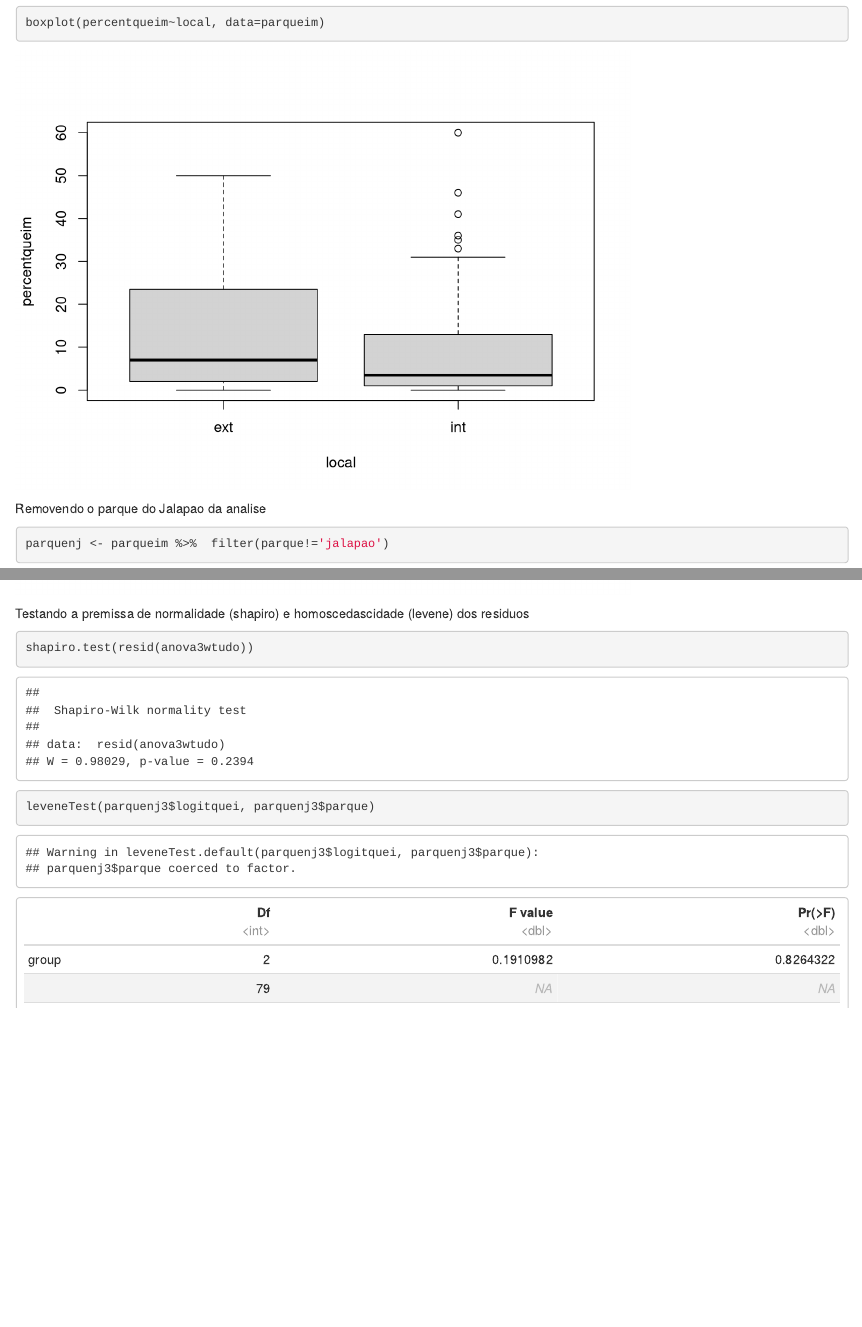
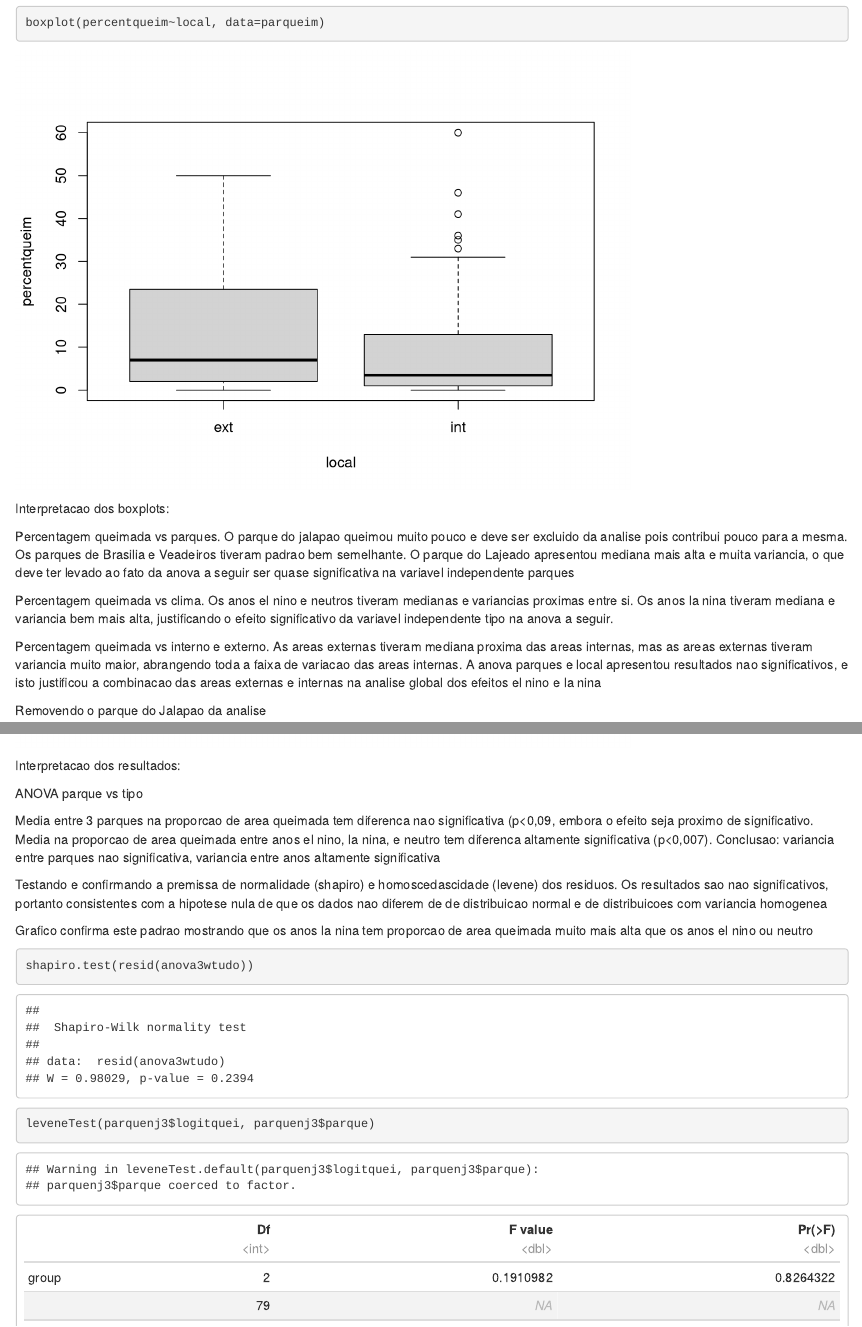
Before and after one commit to rbcer17/pesq-tcc-milena, an R Markdown document (scripts/notebook-analises-milena.Rmd): the page in a window 1100 px wide, from 1970 px down, and a second part further down, joined at a grey line. Rendered offline with R 4.5, knitr and Pandoc, with nearby package versions.

Commit message:
atualizando notebook com conclusoes

````diff
--- a/scripts/notebook-analises-milena.Rmd
+++ b/scripts/notebook-analises-milena.Rmd
@@ -37,6 +37,19 @@ boxplot(percentqueim~tipo, data=parqueim)
 boxplot(percentqueim~local, data=parqueim)
 ```
 
+Interpretacao dos boxplots:
+
+Percentagem queimada vs parques. O parque do jalapao queimou muito pouco e deve ser excluido da analise pois contribui pouco para a mesma. Os parques de Brasilia e Veadeiros tiveram padrao bem semelhante. O parque do Lajeado apresentou mediana mais alta e muita variancia, o que deve ter levado ao fato da anova a seguir ser quase significativa na variavel independente parques
+
+Percentagem queimada vs clima. Os anos el nino e neutros tiveram medianas e variancias proximas entre si. Os anos la nina tiveram mediana e variancia bem mais alta, justificando o efeito significativo da variavel independente tipo na anova a seguir.
+
+Percentagem queimada vs interno e externo. As areas externas tiveram mediana proxima das areas internas, mas as areas externas tiveram variancia muito maior, abrangendo toda a faixa de variacao das areas internas. A anova parques e local apresentou resultados nao significativos, e isto justificou a combinacao das areas externas e internas na analise global dos efeitos el nino e la nina
+
+
+
+
+
+
 Removendo o parque do Jalapao da analise
 
 ```{r}
@@ -61,7 +76,16 @@ summary(anova3wtudo)
 interaction.plot(parquenj3$parque, parquenj3$tipo, parquenj3$percentqueim)
 ```
 
-Testando a premissa de normalidade (shapiro) e homoscedascidade (levene) dos residuos
+Interpretacao dos resultados:
+
+ANOVA parque vs tipo
+
+Media entre 3 parques na proporcao de area queimada tem diferenca nao significativa (p<0,09, embora o efeito seja proximo de significativo. Media na proporcao de area queimada entre anos el nino, la nina, e neutro tem diferenca altamente significativa (p<0,007). Conclusao: variancia entre parques nao significativa, variancia entre anos altamente significativa
+
+
+Testando e confirmando a premissa de normalidade (shapiro) e homoscedascidade (levene) dos residuos. Os resultados sao nao significativos, portanto consistentes com a hipotese nula de que os dados nao diferem de de distribuicao normal e de distribuicoes com variancia homogenea
+
+Grafico confirma este padrao mostrando que os anos la nina tem proporcao de area queimada muito mais alta que os anos el nino ou neutro
 
 ```{r}
 shapiro.test(resid(anova3wtudo))
````
Also changed, not shown: scripts/notebook-analises-milena.Rmd (9 more changed lines).
